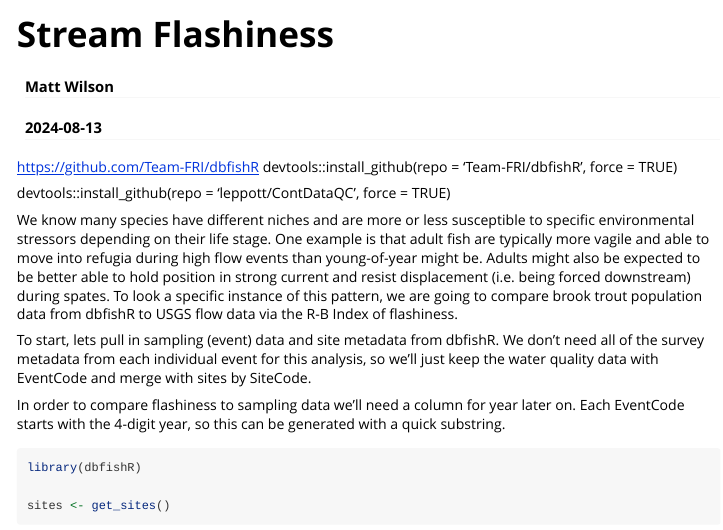
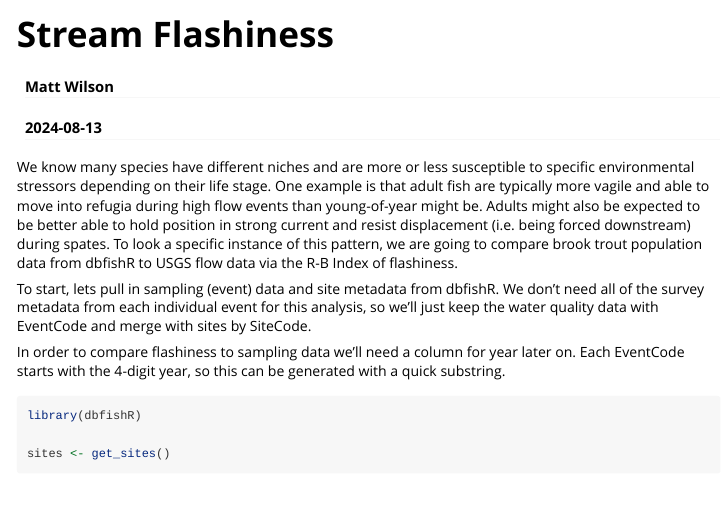
Before and after one commit to Team-FRI/dbfishR, an R Markdown document (vignettes/Stream-Flashiness.Rmd): the page in a window 1100 px wide, from its top. Rendered offline with R 4.5, knitr and Pandoc, with nearby package versions; some code elsewhere in the file could not run offline; long lines of code are wrapped.

Commit message:
vignette final cleanup

```diff
--- a/vignettes/Stream-Flashiness.Rmd
+++ b/vignettes/Stream-Flashiness.Rmd
@@ -22,11 +22,6 @@ output: html_document
 editor_options:
   chunk_output_type: console
 ---
-https://github.com/Team-FRI/dbfishR
-devtools::install_github(repo = 'Team-FRI/dbfishR', force = TRUE)
-
-devtools::install_github(repo = 'leppott/ContDataQC', force = TRUE)
-
 
 We know many species have different niches and are more or less susceptible to specific environmental stressors depending on their life stage. One example is that adult fish are typically more vagile and able to move into refugia during high flow events than young-of-year might be. Adults might also be expected to be better able to hold position in strong current and resist displacement (i.e. being forced downstream) during spates. To look a specific instance of this pattern, we are going to compare brook trout population data from dbfishR to USGS flow data via the R-B Index of flashiness.
 
```
Also changed, not shown: inst/doc/Stream-Flashiness.html, vignettes/Stream-Flashiness.Rmd (1 more changed lines).
